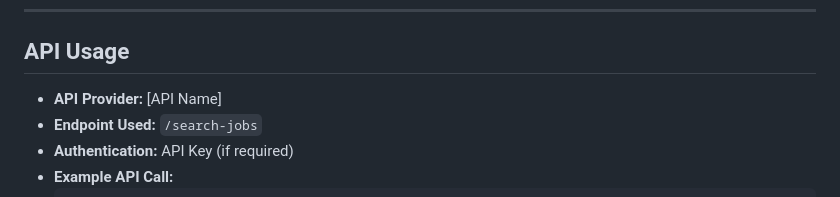
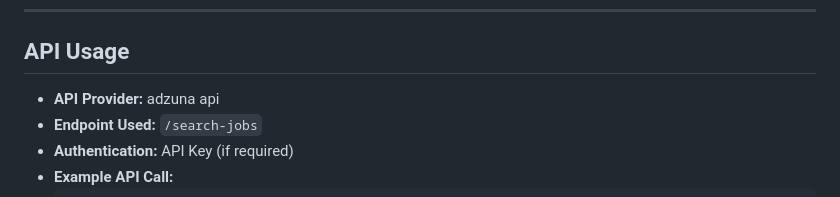
Before and after one commit to iclaudiaadeline/Work-sphere_app, a Markdown page: README.md, the part around the change. Rendered like a GitHub page.

Commit message:
job finder app

```diff
--- a/README.md
+++ b/README.md
@@ -57,7 +57,7 @@ https://www.theadeline.tech/
 ---
 
 ## API Usage
-- **API Provider:** [API Name]
+- **API Provider:** adzuna api
 - **Endpoint Used:** `/search-jobs`
 - **Authentication:** API Key (if required)
 - **Example API Call:**
```
